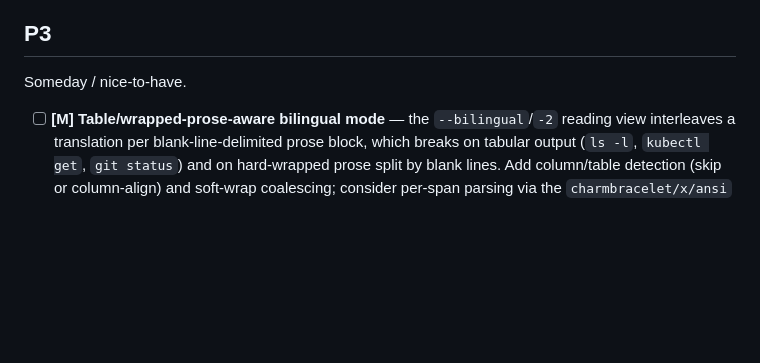
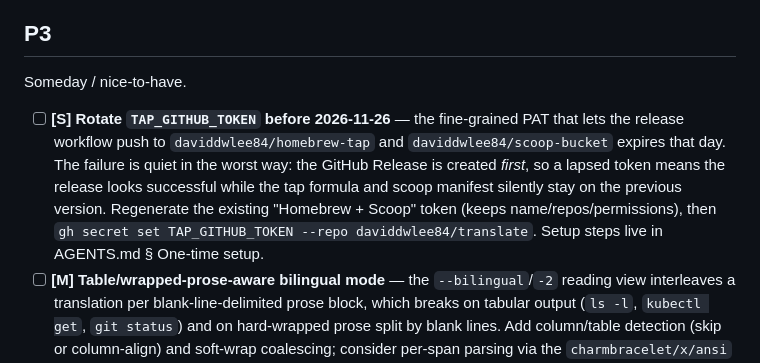
Before and after one commit to daviddwlee84/translate, a Markdown page: TODO.md, the part around the change. Rendered like a GitHub page; blank space fills up the shorter version.

Commit message:
docs(todo): track the TAP_GITHUB_TOKEN expiry
The fine-grained PAT expires 2026-11-26 and its failure mode is quiet: the
release workflow creates the GitHub Release before it pushes to the tap and the
bucket, so a lapsed token leaves a release that looks fine while both package
managers silently stay on the previous version.

Co-Authored-By: Claude Opus 5 (1M context) <noreply@anthropic.com>
Claude-Session: https://claude.ai/code/session_01Jx4qB5rUh5AJX9mwA7FGdi

```diff
--- a/TODO.md
+++ b/TODO.md
@@ -29,6 +29,7 @@ Worth doing, no rush.
 
 Someday / nice-to-have.
 
+- [ ] **[S] Rotate `TAP_GITHUB_TOKEN` before 2026-11-26** — the fine-grained PAT that lets the release workflow push to `daviddwlee84/homebrew-tap` and `daviddwlee84/scoop-bucket` expires that day. The failure is quiet in the worst way: the GitHub Release is created *first*, so a lapsed token means the release looks successful while the tap formula and scoop manifest silently stay on the previous version. Regenerate the existing "Homebrew + Scoop" token (keeps name/repos/permissions), then `gh secret set TAP_GITHUB_TOKEN --repo daviddwlee84/translate`. Setup steps live in AGENTS.md § One-time setup.
 - [ ] **[M] Table/wrapped-prose-aware bilingual mode** — the `--bilingual`/`-2` reading view interleaves a translation per blank-line-delimited prose block, which breaks on tabular output (`ls -l`, `kubectl get`, `git status`) and on hard-wrapped prose split by blank lines. Add column/table detection (skip or column-align) and soft-wrap coalescing; consider per-span parsing via the `charmbracelet/x/ansi` tokenizer already imported. See [backlog/bilingual-immersive-mode.md](backlog/bilingual-immersive-mode.md).
 - [ ] **[M] lingua-go detection upgrade behind the `Detector` seam** — whatlanggo is light/fast but weak on short and mixed-script text; lingua-go is more accurate but heavy (embedded n-gram models → bigger binary, slower init). Swap behind the existing `internal/lang` interface only if short-text detection proves insufficient. Detection is mostly a fallback (Google returns the source, LLM returns `DetectedSource`), so keeping it light is defensible.
 - [ ] **[S] MyMemory fallback engine** — trivial flat JSON (`responseData.translatedText`, `matches[]`); wire as an easy secondary free path after Google. Limits: 5k chars/day anon (50k with `&de=email`), 500 B max per `q`, no source auto-detect.
```
